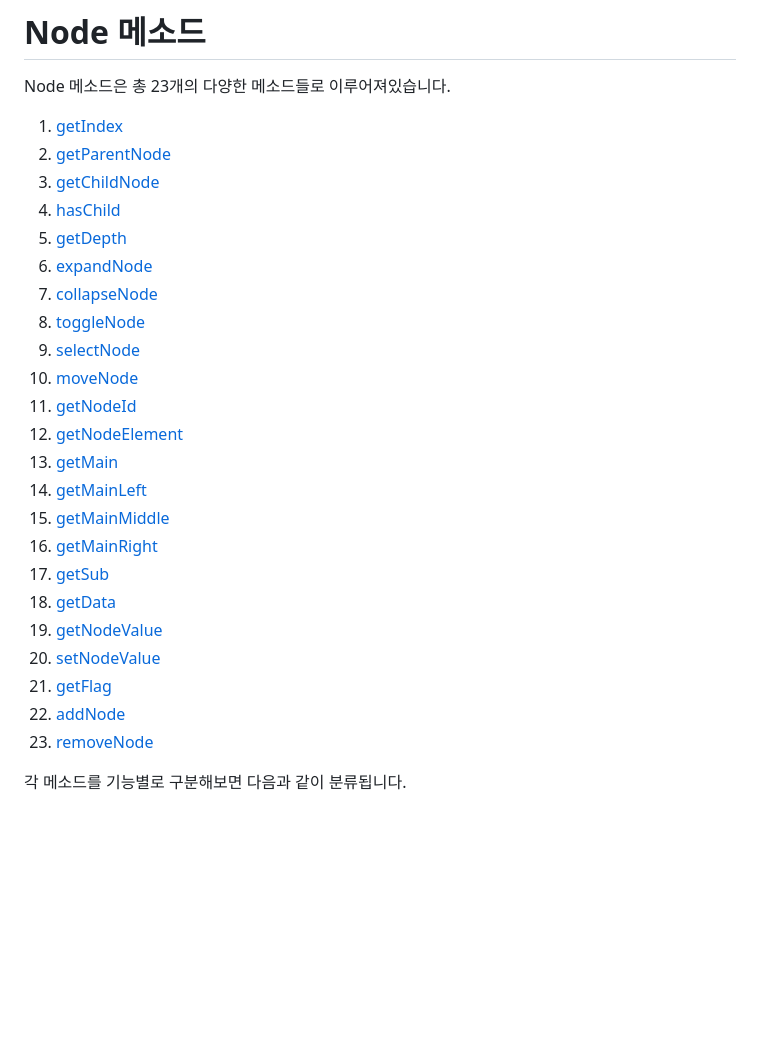
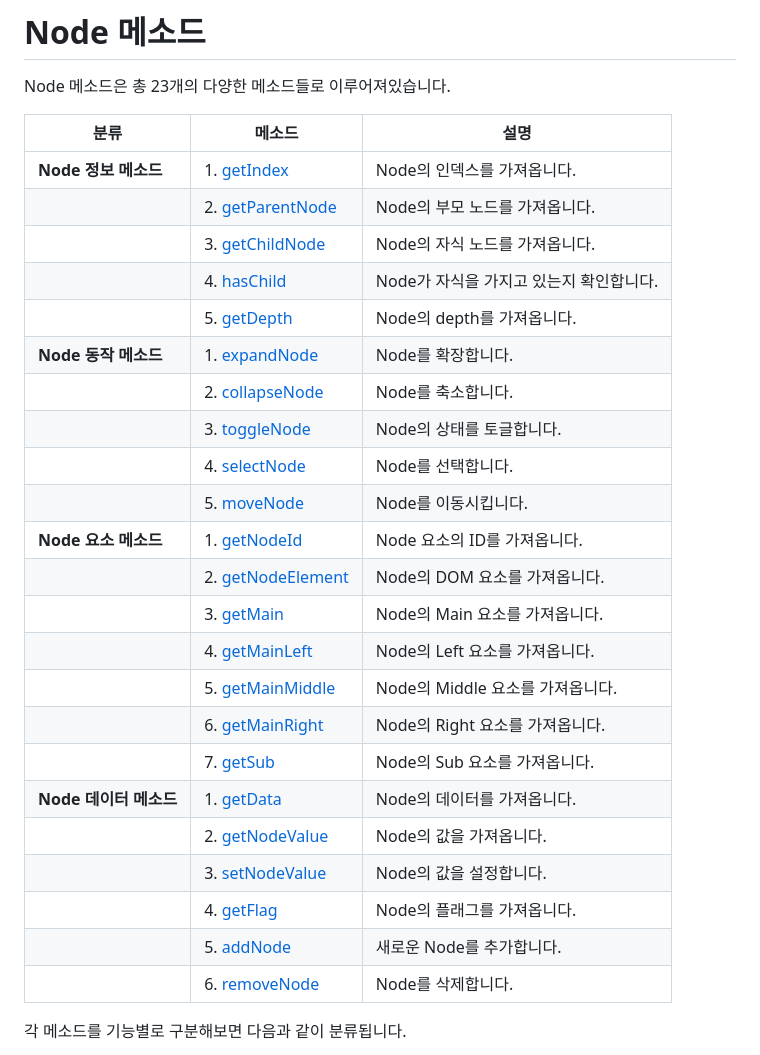
Before and after one commit to yochatapa/hjs-tree, a Markdown page: docs/node/Methods.md, the part around the change. Drawn GitHub-style; blank space fills up the shorter version.

Commit message:
docs: node methods - 전체 메소드 소개 테이블로 변경

```diff
--- a/docs/node/Methods.md
+++ b/docs/node/Methods.md
@@ -2,30 +2,31 @@
 
 Node 메소드은 총 23개의 다양한 메소드들로 이루어져있습니다.
 
-1. [getIndex](#getIndex)
-2. [getParentNode](#getParentNode)
-3. [getChildNode](#getChildNode)
-4. [hasChild](#hasChild)
-5. [getDepth](#getDepth)
-6. [expandNode](#expandNode)
-7. [collapseNode](#collapseNode)
-8. [toggleNode](#toggleNode)
-9. [selectNode](#selectNode)
-10. [moveNode](#moveNode)
-11. [getNodeId](#getNodeId)
-12. [getNodeElement](#getNodeElement)
-13. [getMain](#getMain)
-14. [getMainLeft](#getMainLeft)
-15. [getMainMiddle](#getMainMiddle)
-16. [getMainRight](#getMainRight)
-17. [getSub](#getSub)
-18. [getData](#getData)
-19. [getNodeValue](#getNodeValue)
-20. [setNodeValue](#setNodeValue)
-21. [getFlag](#getFlag)
-22. [addNode](#addNode)
-23. [removeNode](#removeNode)
-
+| **분류**                  | **메소드**                                                    | **설명**                                    |
+|---------------------------|--------------------------------------------------------------|---------------------------------------------|
+| **Node 정보 메소드**       | 1. [getIndex](./Methods.md#getIndex)               | Node의 인덱스를 가져옵니다.                    |
+|                           | 2. [getParentNode](./Methods.md#getParentNode)     | Node의 부모 노드를 가져옵니다.                  |
+|                           | 3. [getChildNode](./Methods.md#getChildNode)       | Node의 자식 노드를 가져옵니다.                  |
+|                           | 4. [hasChild](./Methods.md#hasChild)               | Node가 자식을 가지고 있는지 확인합니다.          |
+|                           | 5. [getDepth](./Methods.md#getDepth)               | Node의 depth를 가져옵니다.                     |
+| **Node 동작 메소드**       | 1. [expandNode](./Methods.md#expandNode)           | Node를 확장합니다.                              |
+|                           | 2. [collapseNode](./Methods.md#collapseNode)       | Node를 축소합니다.                              |
+|                           | 3. [toggleNode](./Methods.md#toggleNode)           | Node의 상태를 토글합니다.                        |
+|                           | 4. [selectNode](./Methods.md#selectNode)           | Node를 선택합니다.                              |
+|                           | 5. [moveNode](./Methods.md#moveNode)               | Node를 이동시킵니다.                            |
+| **Node 요소 메소드**       | 1. [getNodeId](./Methods.md#getNodeId)             | Node 요소의 ID를 가져옵니다.                     |
+|                           | 2. [getNodeElement](./Methods.md#getNodeElement)   | Node의 DOM 요소를 가져옵니다.                    |
+|                           | 3. [getMain](./Methods.md#getMain)                 | Node의 Main 요소를 가져옵니다.                   |
+|                           | 4. [getMainLeft](./Methods.md#getMainLeft)         | Node의 Left 요소를 가져옵니다.                   |
+|                           | 5. [getMainMiddle](./Methods.md#getMainMiddle)     | Node의 Middle 요소를 가져옵니다.                 |
+|                           | 6. [getMainRight](./Methods.md#getMainRight)       | Node의 Right 요소를 가져옵니다.                  |
+|                           | 7. [getSub](./Methods.md#getSub)                   | Node의 Sub 요소를 가져옵니다.                    |
+| **Node 데이터 메소드**     | 1. [getData](./Methods.md#getData)                 | Node의 데이터를 가져옵니다.                      |
+|                           | 2. [getNodeValue](./Methods.md#getNodeValue)       | Node의 값을 가져옵니다.                         |
+|                           | 3. [setNodeValue](./Methods.md#setNodeValue)       | Node의 값을 설정합니다.                         |
+|                           | 4. [getFlag](./Methods.md#getFlag)                 | Node의 플래그를 가져옵니다.                      |
+|                           | 5. [addNode](./Methods.md#addNode)                 | 새로운 Node를 추가합니다.                        |
+|                           | 6. [removeNode](./Methods.md#removeNode)           | Node를 삭제합니다.                              |
 
 
 각 메소드를 기능별로 구분해보면 다음과 같이 분류됩니다.
```
